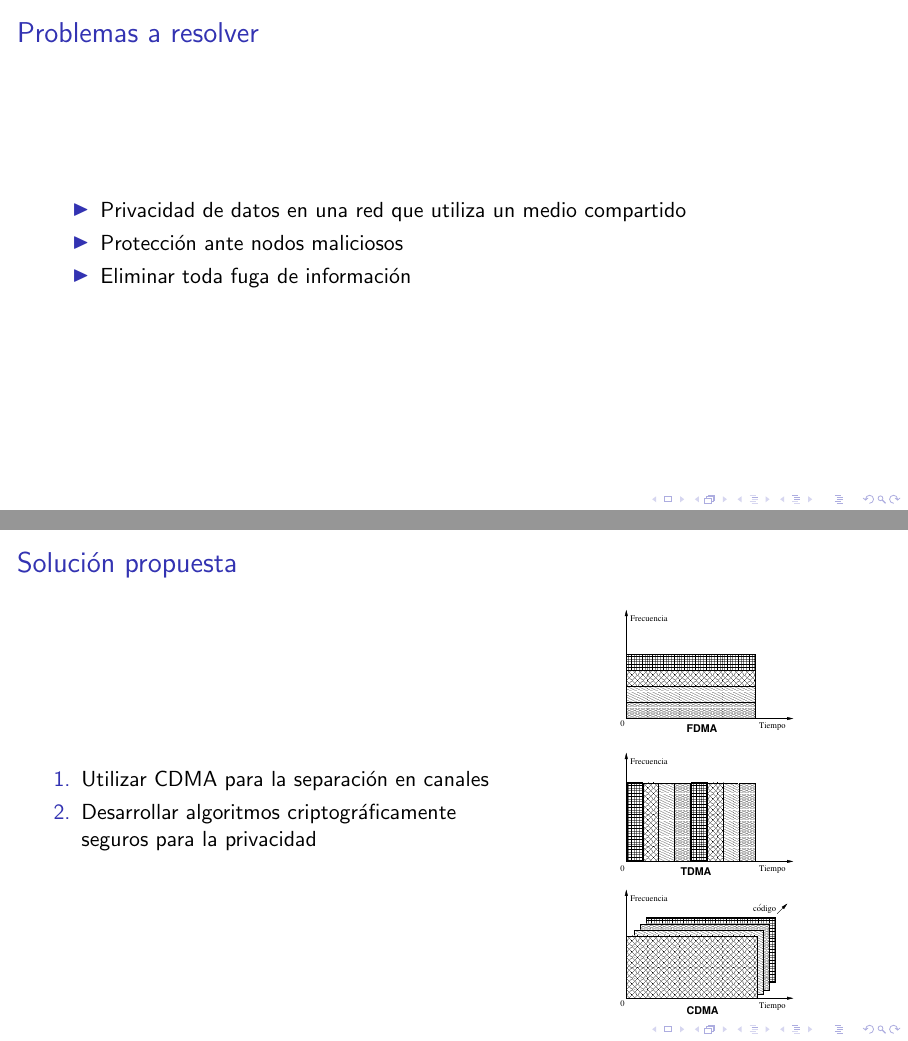
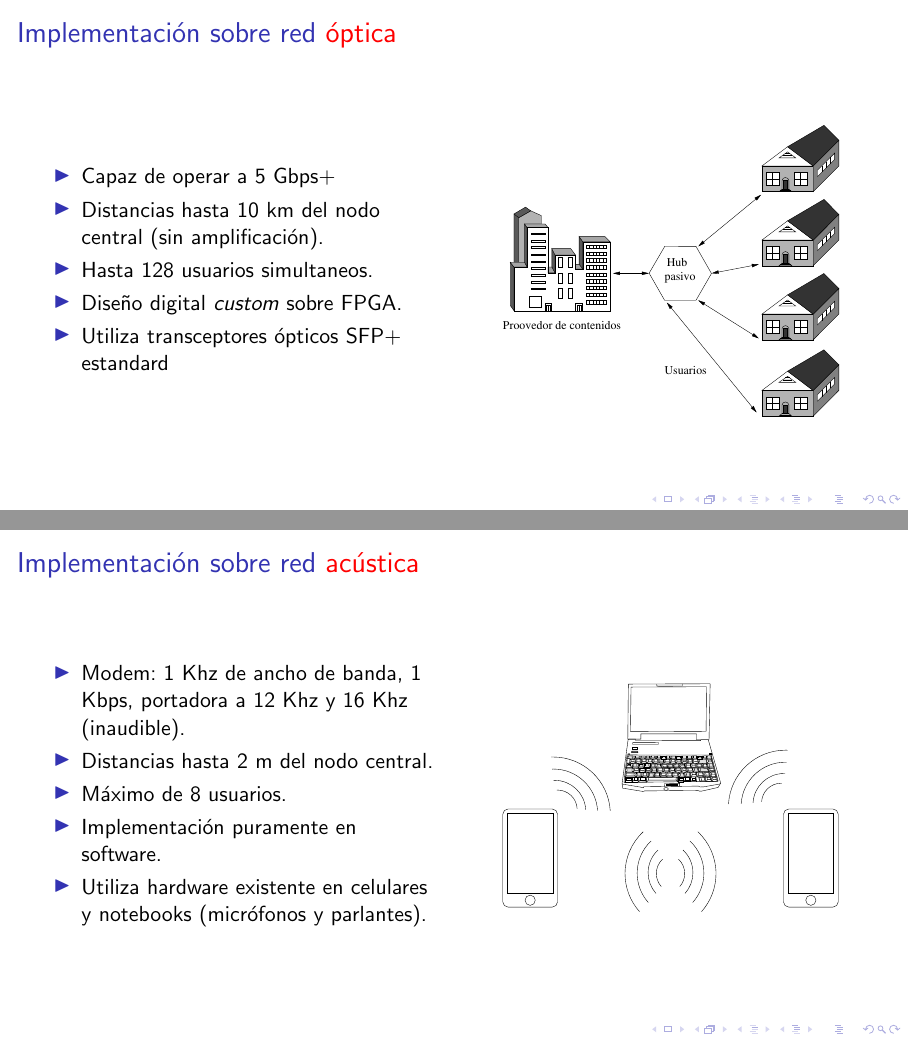
Before and after one commit to ortegaalfredo/tesis-phd, LaTeX slides (slides/Tesis-slides.tex): pages 4 and 5 of 50 before the commit and pages 4 and 5 of 56 after it, joined at a grey line. Compiled offline with pdfLaTeX; a LaTeX package or settings file that is missing is left out.

Commit message:
Correcciones de Nacho - por la mitad.

```diff
--- a/slides/Tesis-slides.tex
+++ b/slides/Tesis-slides.tex
@@ -81,10 +81,67 @@ Instituto Tecnológico de Buenos Aires (ITBA) \\
 \end{frame}
 %------------------------------------------------------------
 
+\begin{frame}{Implementación sobre red \color{red}óptica}
+
+\begin{columns}
+  \begin{column}{0.50\textwidth}
+
+\begin{itemize}
+ \item Capaz de operar a 5 Gbps+
+ \item Distancias hasta 10 km del nodo central (sin amplificación).
+ \item Hasta 128 usuarios simultaneos.
+ \item Diseño digital \textit{custom} sobre FPGA.
+ \item Utiliza transceptores ópticos SFP+ estandard
+ \end{itemize}
+
+  \end{column}
+  \begin{column}{0.50\textwidth}
+
+
+\begin{figure}[t]
+  \centering
+  \includegraphics[width=0.85 \textwidth]{../graphs/ftth.pdf}
+\end{figure}
+
+  \end{column}
+\end{columns}
+
+
+\end{frame}
+
+%------------------------------------------------------------
+
+\begin{frame}{Implementación sobre red \color{red}acústica}
+
+\begin{columns}
+  \begin{column}{0.50\textwidth}
+
+\begin{itemize}
+ \item Modem: 1 Khz de ancho de banda, 1 Kbps, portadora a 12 Khz y 16 Khz (inaudible).
+ \item Distancias hasta 2 m del nodo central.
+ \item Máximo de 8 usuarios.
+ \item Implementación puramente en software.
+ \item Utiliza hardware existente en celulares y notebooks (micrófonos y parlantes).
+ \end{itemize}
+
+  \end{column}
+  \begin{column}{0.50\textwidth}
+
+
+\begin{figure}[t]
+  \centering
+  \includegraphics[width=0.85 \textwidth]{../graphs/compucelus.pdf}
+\end{figure}
+
+  \end{column}
+\end{columns}
+
+\end{frame}
+
+
+%------------------------------------------------------------
+
 
 \begin{frame}{Problemas a resolver}
 
 \begin{itemize}
- \item Privacidad de datos en una red que utiliza un medio compartido
- \item Protección ante nodos maliciosos
- \item Eliminar toda fuga de información
@@ -97,5 +197,3 @@ Instituto Tecnológico de Buenos Aires (ITBA) \\
   \begin{column}{0.60\textwidth}
 
 \begin{enumerate}
- \item Utilizar CDMA para la separación en canales
- \item Desarrollar algoritmos criptográficamente seguros para la privacidad
```
Also changed, not shown: graphs/zchannel.pdf, slides/graphs/glimmer1.jpg (added), slides/graphs/glimmer2.jpg (added), slides/graphs/google_tone.jpg (added), slides/Tesis-slides.tex (89 more changed lines), 1 other file.
